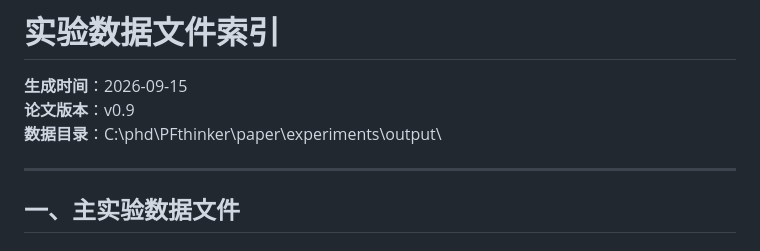
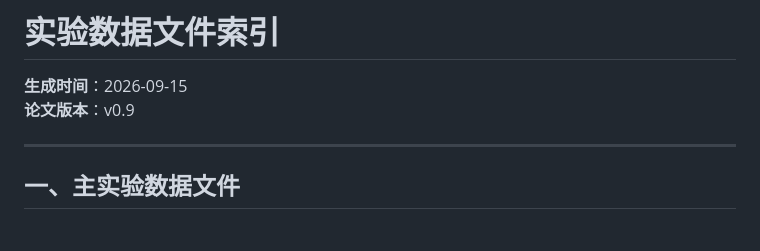
Before and after one commit to songming-teaching/spectral-costs-resampling, a Markdown page: docs/数据文件索引.md, the part around the change. Rendered like a GitHub page.

Commit message:
Remove data directory path from 数据文件索引.md
Remove data directory path from the index document.

```diff
--- a/docs/数据文件索引.md
+++ b/docs/数据文件索引.md
@@ -2,7 +2,6 @@
 
 **生成时间**：2026-09-15
 **论文版本**：v0.9
-**数据目录**：C:\phd\PFthinker\paper\experiments\output\
 
 ---
 
```
